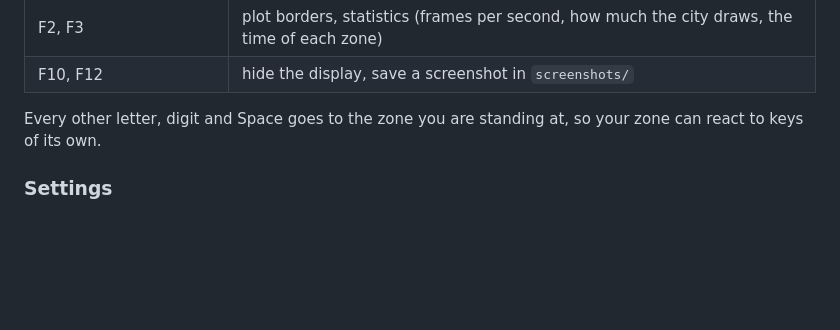
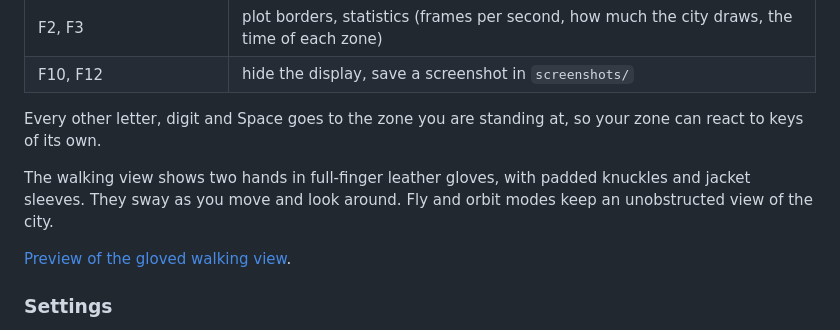
Before and after one commit to MajidNami/Computer-Graphics-Fall-2026, a Markdown page: README.md, the part around the change. Drawn GitHub-style; blank space fills up the shorter version.

Commit message:
Add gloved hands to the first-person walking view

```diff
--- a/README.md
+++ b/README.md
@@ -536,6 +536,12 @@ keys, and press **F1** for every key. **Esc** gives the mouse back; a second
 Every other letter, digit and Space goes to the zone you are standing at, so
 your zone can react to keys of its own.
 
+The walking view shows two hands in full-finger leather gloves, with padded
+knuckles and jacket sleeves. They sway as you move and look around.
+Fly and orbit modes keep an unobstructed view of the city.
+
+[Preview of the gloved walking view](docs/images/first-person-gloves.png).
+
 ### Settings
 
 The first run writes `settings.json` in the project folder. Change it to suit
```
Also changed, not shown: docs/images/first-person-gloves.png (added), 6 other files.
